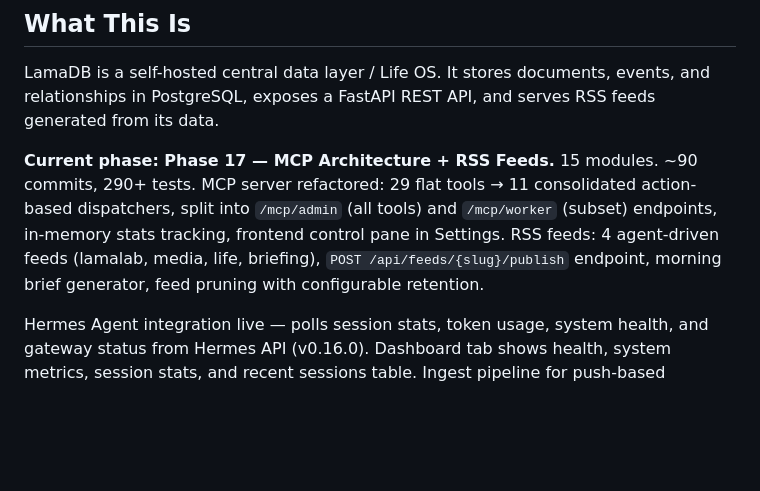
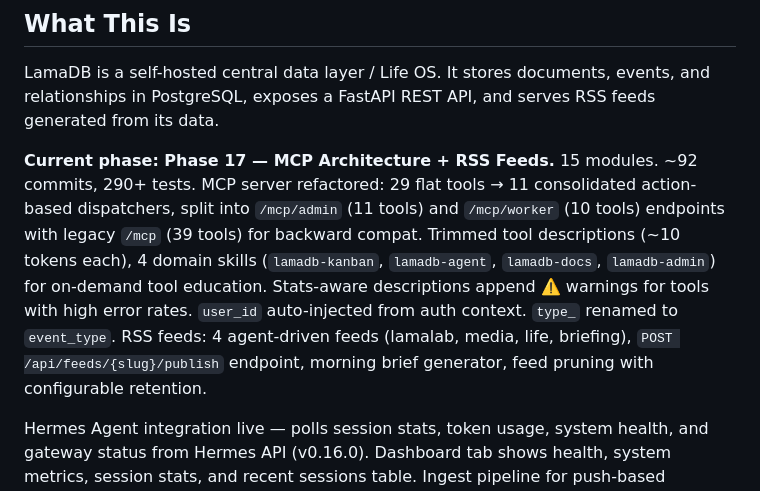
Before and after one commit to aliforfaen/LamaDB, a Markdown page: AGENTS.md, the part around the change. Drawn GitHub-style; blank space fills up the shorter version.

Commit message:
docs: update AGENTS.md with MCP hardening details

```diff
--- a/AGENTS.md
+++ b/AGENTS.md
@@ -4,7 +4,7 @@
 
 LamaDB is a self-hosted central data layer / Life OS. It stores documents, events, and relationships in PostgreSQL, exposes a FastAPI REST API, and serves RSS feeds generated from its data.
 
-**Current phase: Phase 17 — MCP Architecture + RSS Feeds.** 15 modules. ~90 commits, 290+ tests. MCP server refactored: 29 flat tools → 11 consolidated action-based dispatchers, split into `/mcp/admin` (all tools) and `/mcp/worker` (subset) endpoints, in-memory stats tracking, frontend control pane in Settings. RSS feeds: 4 agent-driven feeds (lamalab, media, life, briefing), `POST /api/feeds/{slug}/publish` endpoint, morning brief generator, feed pruning with configurable retention.
+**Current phase: Phase 17 — MCP Architecture + RSS Feeds.** 15 modules. ~92 commits, 290+ tests. MCP server refactored: 29 flat tools → 11 consolidated action-based dispatchers, split into `/mcp/admin` (11 tools) and `/mcp/worker` (10 tools) endpoints with legacy `/mcp` (39 tools) for backward compat. Trimmed tool descriptions (~10 tokens each), 4 domain skills (`lamadb-kanban`, `lamadb-agent`, `lamadb-docs`, `lamadb-admin`) for on-demand tool education. Stats-aware descriptions append ⚠️ warnings for tools with high error rates. `user_id` auto-injected from auth context. `type_` renamed to `event_type`. RSS feeds: 4 agent-driven feeds (lamalab, media, life, briefing), `POST /api/feeds/{slug}/publish` endpoint, morning brief generator, feed pruning with configurable retention.
 
 Hermes Agent integration live — polls session stats, token usage, system health, and gateway status from Hermes API (v0.16.0). Dashboard tab shows health, system metrics, session stats, and recent sessions table. Ingest pipeline for push-based lifecycle hooks. MCP server exposes LamaDB as callable tools for AI agents via consolidated action-based endpoints.
 
```
